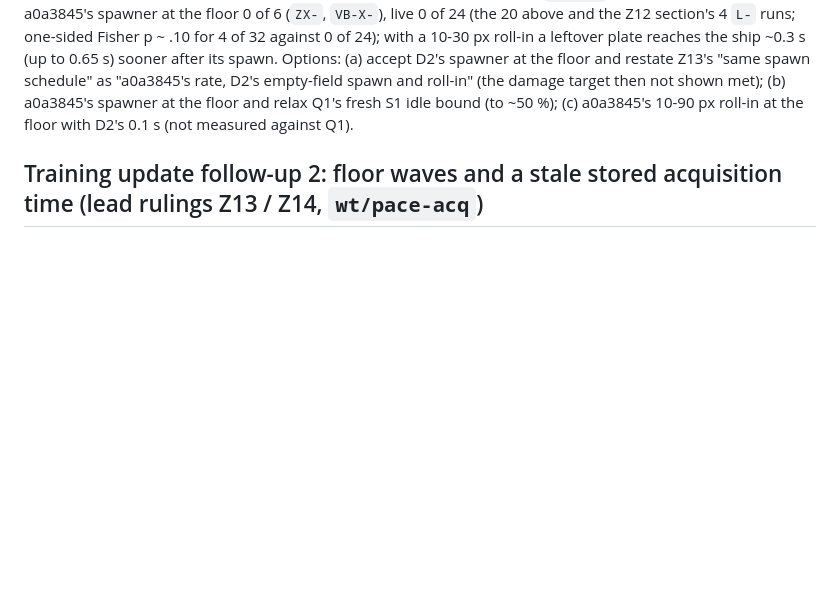
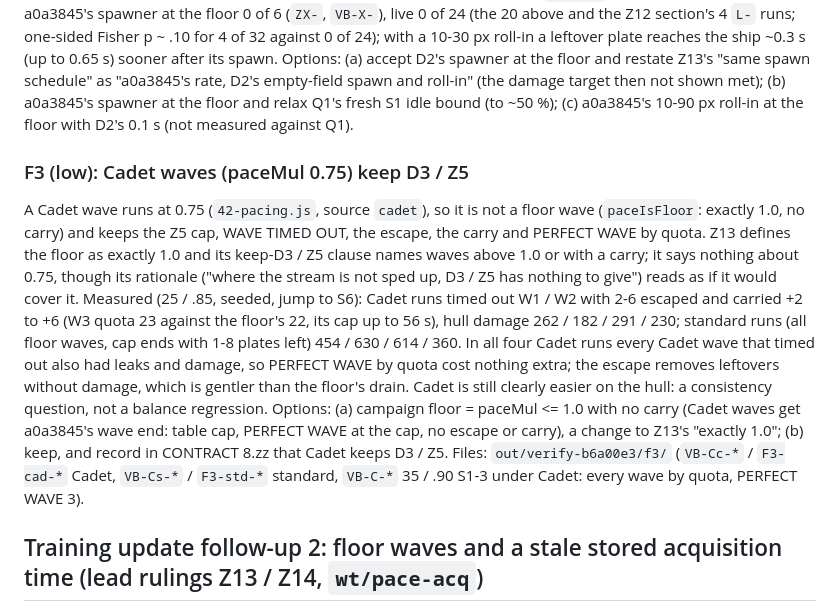
Before and after one commit to sunkencity999/typeR198x, a Markdown page: tools/playtest/balance.md, the part around the change. GitHub-like rendering; blank space fills up the shorter version.

Commit message:
balance (Z13): F3, Cadet waves keep D3 / Z5 pending a ruling
Verification finding F3 (low, needs a ruling): a Cadet wave runs at
paceMul 0.75, so under Z13's "exactly 1.0" it is no floor wave and
keeps the Z5 cap, WAVE TIMED OUT, the escape, the carry and PERFECT
WAVE by quota. Z13's keep-D3 / Z5 clause names only waves above 1.0 or
with a carry. Measured, Cadet is still clearly easier on the hull
(262 / 182 / 291 / 230 against 454 / 630 / 614 / 360 at 25 / .85 in
S6), and every Cadet timeout also had leaks, so it is a consistency
question. balance.md records it with the two options (floor = <= 1.0,
or record the choice in CONTRACT 8.zz). paceIsFloor is unchanged.

Co-Authored-By: Claude Opus 5.5 <noreply@anthropic.com>

```diff
--- a/tools/playtest/balance.md
+++ b/tools/playtest/balance.md
@@ -146,6 +146,22 @@ after its spawn. Options: (a) accept D2's spawner at the floor and restate Z13's
 rate, D2's empty-field spawn and roll-in" (the damage target then not shown met); (b) a0a3845's spawner at the floor
 and relax Q1's fresh S1 idle bound (to ~50 %); (c) a0a3845's 10-90 px roll-in at the floor with D2's 0.1 s (not
 measured against Q1).
+
+### F3 (low): Cadet waves (paceMul 0.75) keep D3 / Z5
+
+A Cadet wave runs at 0.75 (`42-pacing.js`, source `cadet`), so it is not a floor wave (`paceIsFloor`: exactly 1.0, no
+carry) and keeps the Z5 cap, WAVE TIMED OUT, the escape, the carry and PERFECT WAVE by quota. Z13 defines the floor as
+exactly 1.0 and its keep-D3 / Z5 clause names waves above 1.0 or with a carry; it says nothing about 0.75, though its
+rationale ("where the stream is not sped up, D3 / Z5 has nothing to give") reads as if it would cover it. Measured
+(25 / .85, seeded, jump to S6): Cadet runs timed out W1 / W2 with 2-6 escaped and carried +2 to +6 (W3 quota 23
+against the floor's 22, its cap up to 56 s), hull damage 262 / 182 / 291 / 230; standard runs (all floor waves, cap
+ends with 1-8 plates left) 454 / 630 / 614 / 360. In all four Cadet runs every Cadet wave that timed out also had
+leaks and damage, so PERFECT WAVE by quota cost nothing extra; the escape removes leftovers without damage, which is
+gentler than the floor's drain. Cadet is still clearly easier on the hull: a consistency question, not a balance
+regression. Options: (a) campaign floor = paceMul <= 1.0 with no carry (Cadet waves get a0a3845's wave end: table
+cap, PERFECT WAVE at the cap, no escape or carry), a change to Z13's "exactly 1.0"; (b) keep, and record in CONTRACT
+8.zz that Cadet keeps D3 / Z5. Files: `out/verify-b6a00e3/f3/` (`VB-Cc-*` / `F3-cad-*` Cadet, `VB-Cs-*` / `F3-std-*`
+standard, `VB-C-*` 35 / .90 S1-3 under Cadet: every wave by quota, PERFECT WAVE 3).
 
 ## Training update follow-up 2: floor waves and a stale stored acquisition time (lead rulings Z13 / Z14, `wt/pace-acq`)
 
```
